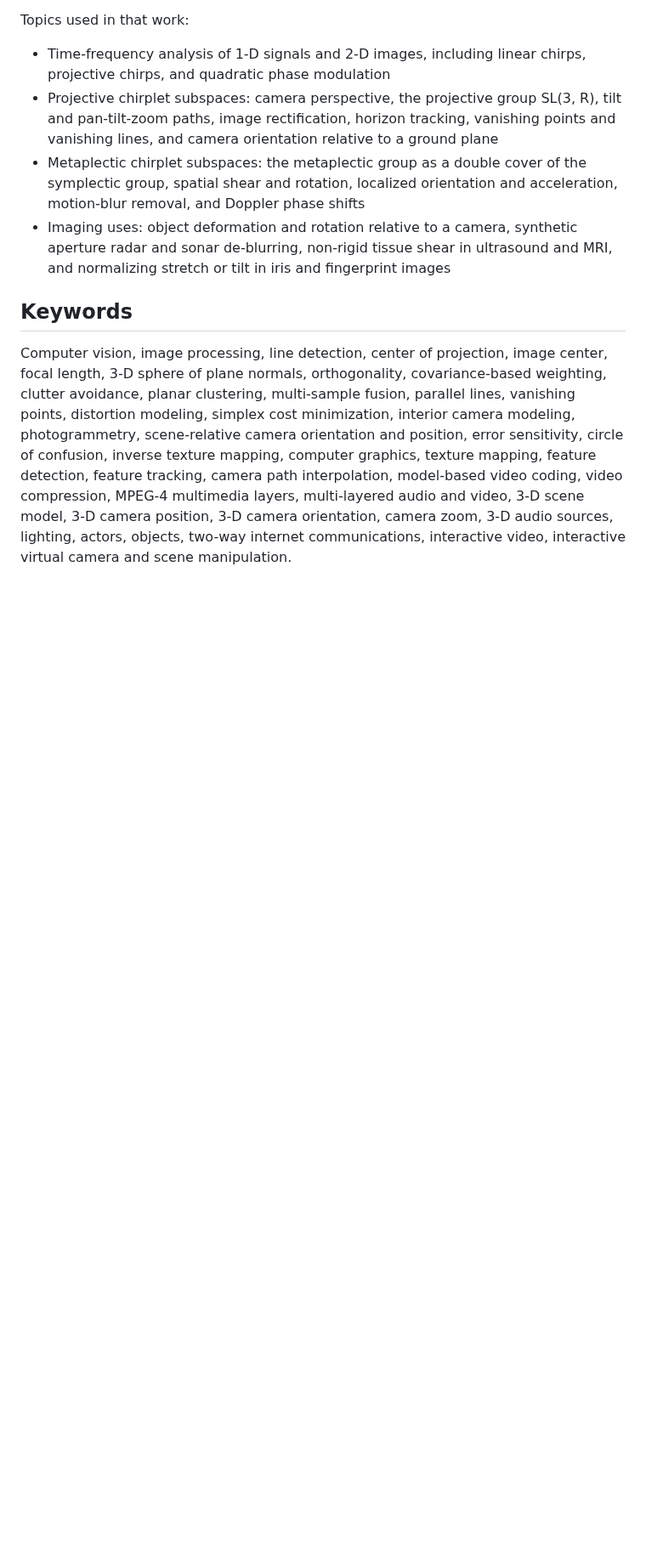
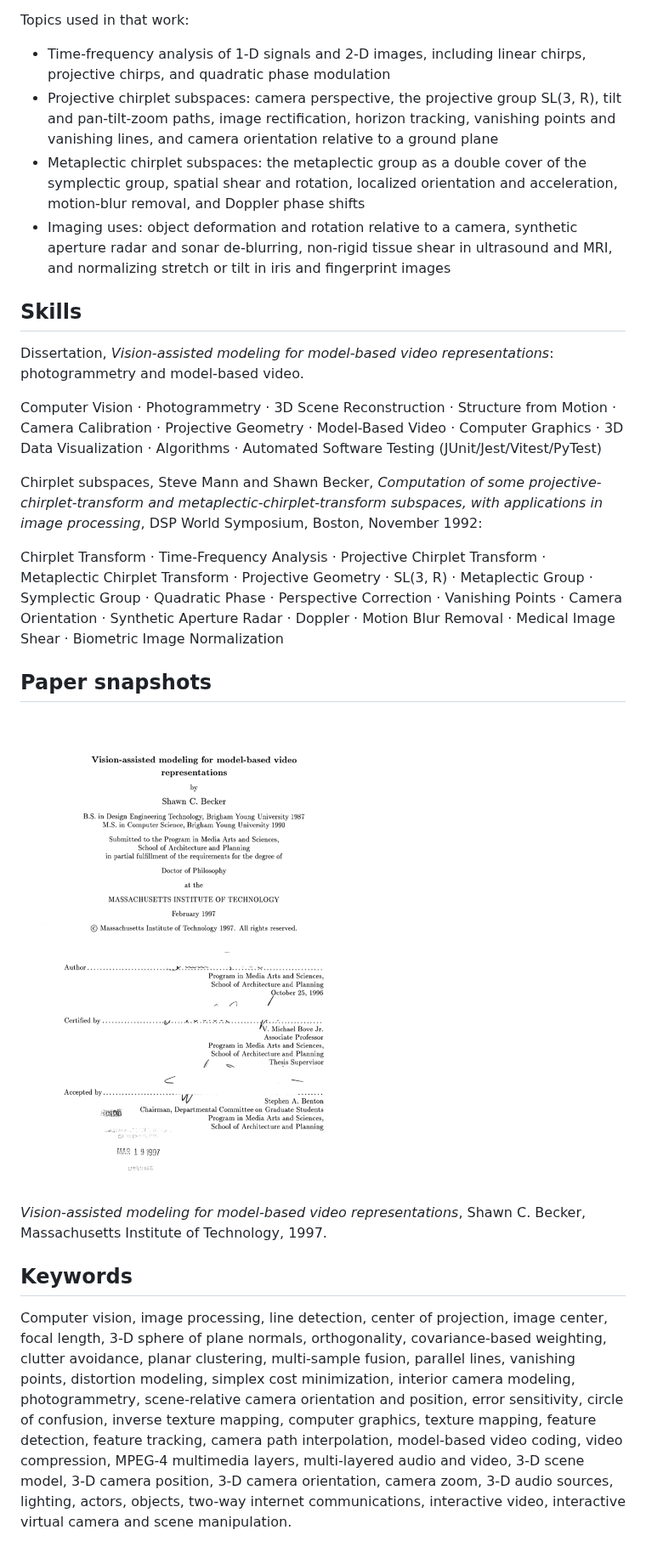
Before and after one commit to sbecker11/workspace-mit-phd, a Markdown page: README.md, the part around one of its changes. Shown at 85% size. Rendered like a GitHub page; pictures changed too: media/mit-dissertation-page1.png (added); blank space fills up the shorter version.

Commit message:
Group the dissertation and chirplet skills, and link a first-page snapshot of the dissertation PDF.
Co-authored-by: Cursor <cursoragent@cursor.com>

```diff
--- a/README.md
+++ b/README.md
@@ -76,6 +74,22 @@ Topics used in that work:
 - Metaplectic chirplet subspaces: the metaplectic group as a double cover of the symplectic group, spatial shear and rotation, localized orientation and acceleration, motion-blur removal, and Doppler phase shifts
 - Imaging uses: object deformation and rotation relative to a camera, synthetic aperture radar and sonar de-blurring, non-rigid tissue shear in ultrasound and MRI, and normalizing stretch or tilt in iris and fingerprint images
 
+## Skills
+
+Dissertation, *Vision-assisted modeling for model-based video representations*: photogrammetry and model-based video.
+
+Computer Vision · Photogrammetry · 3D Scene Reconstruction · Structure from Motion · Camera Calibration · Projective Geometry · Model-Based Video · Computer Graphics · 3D Data Visualization · Algorithms · Automated Software Testing (JUnit/Jest/Vitest/PyTest)
+
+Chirplet subspaces, Steve Mann and Shawn Becker, *Computation of some projective-chirplet-transform and metaplectic-chirplet-transform subspaces, with applications in image processing*, DSP World Symposium, Boston, November 1992:
+
+Chirplet Transform · Time-Frequency Analysis · Projective Chirplet Transform · Metaplectic Chirplet Transform · Projective Geometry · SL(3, R) · Metaplectic Group · Symplectic Group · Quadratic Phase · Perspective Correction · Vanishing Points · Camera Orientation · Synthetic Aperture Radar · Doppler · Motion Blur Removal · Medical Image Shear · Biometric Image Normalization
+
+## Paper snapshots
+
+[![Title page of Vision-assisted modeling for model-based video representations](media/mit-dissertation-page1.png)](mit-dissertationi.pdf)
+
+*Vision-assisted modeling for model-based video representations*, Shawn C. Becker, Massachusetts Institute of Technology, 1997.
+
 ## Keywords
 
 Computer vision, image processing, line detection, center of projection, image center, focal length, 3-D sphere of plane normals, orthogonality, covariance-based weighting, clutter avoidance, planar clustering, multi-sample fusion, parallel lines, vanishing points, distortion modeling, simplex cost minimization, interior camera modeling, photogrammetry, scene-relative camera orientation and position, error sensitivity, circle of confusion, inverse texture mapping, computer graphics, texture mapping, feature detection, feature tracking, camera path interpolation, model-based video coding, video compression, MPEG-4 multimedia layers, multi-layered audio and video, 3-D scene model, 3-D camera position, 3-D camera orientation, camera zoom, 3-D audio sources, lighting, actors, objects, two-way internet communications, interactive video, interactive virtual camera and scene manipulation.
```
Also changed, not shown: other parts of README.md (+1 -3 lines).
